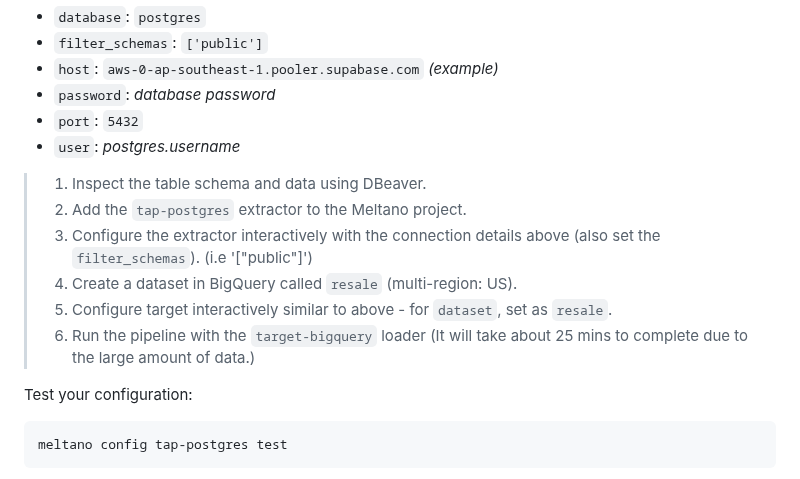
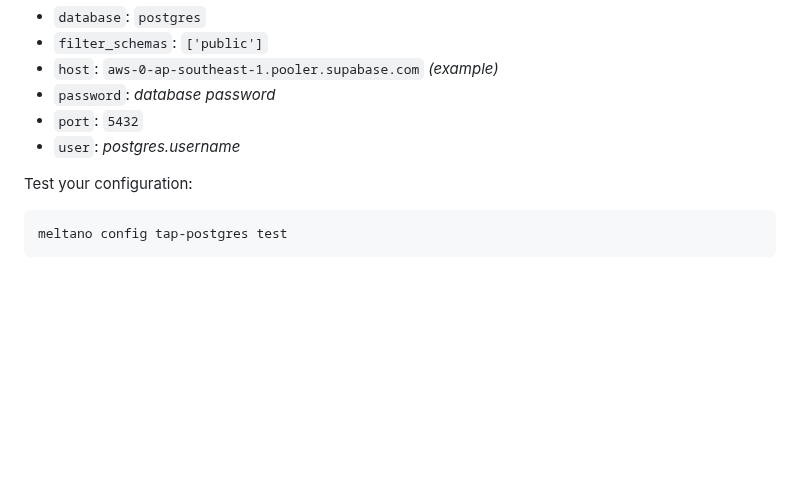
Before and after one commit to su-ntu-ctp/5m-data-2.6-data-pipelines-orchestration, a Markdown page: lesson.md, the part around the change. GitHub-like rendering; blank space fills up the shorter version.

Commit message:
Update lesson.md
remove section

```diff
--- a/lesson.md
+++ b/lesson.md
@@ -216,13 +216,6 @@ Configure the following options:
 - `password`: *database password*
 - `port`: `5432`
 - `user`: *postgres.username*
-
-> 1. Inspect the table schema and data using DBeaver.
-> 2. Add the `tap-postgres` extractor to the Meltano project.
-> 3. Configure the extractor interactively with the connection details above (also set the `filter_schemas`). (i.e '["public"]')
-> 4. Create a dataset in BigQuery called `resale` (multi-region: US).
-> 5. Configure target interactively similar to above - for `dataset`, set as `resale`.
-> 6. Run the pipeline with the `target-bigquery` loader (It will take about 25 mins to complete due to the large amount of data.)
 
 Test your configuration:
 
```
